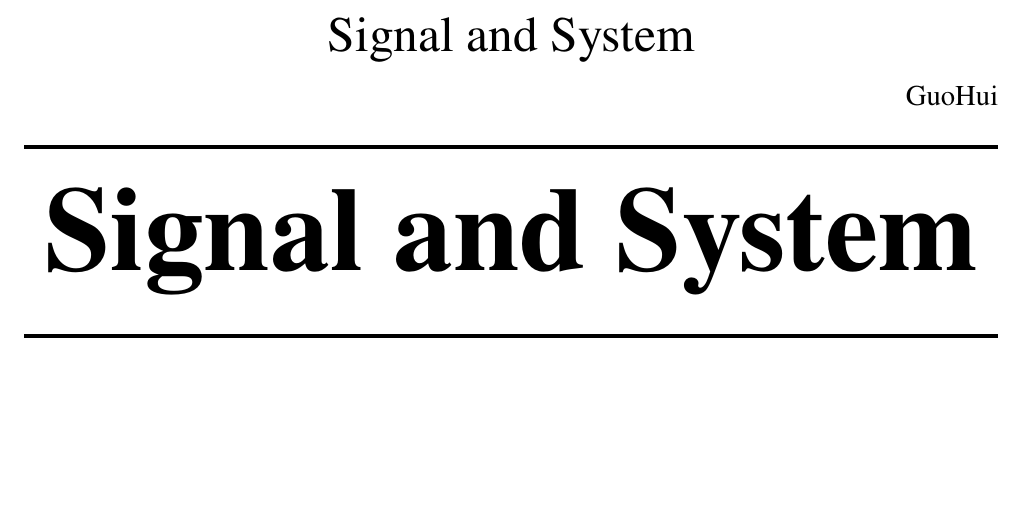
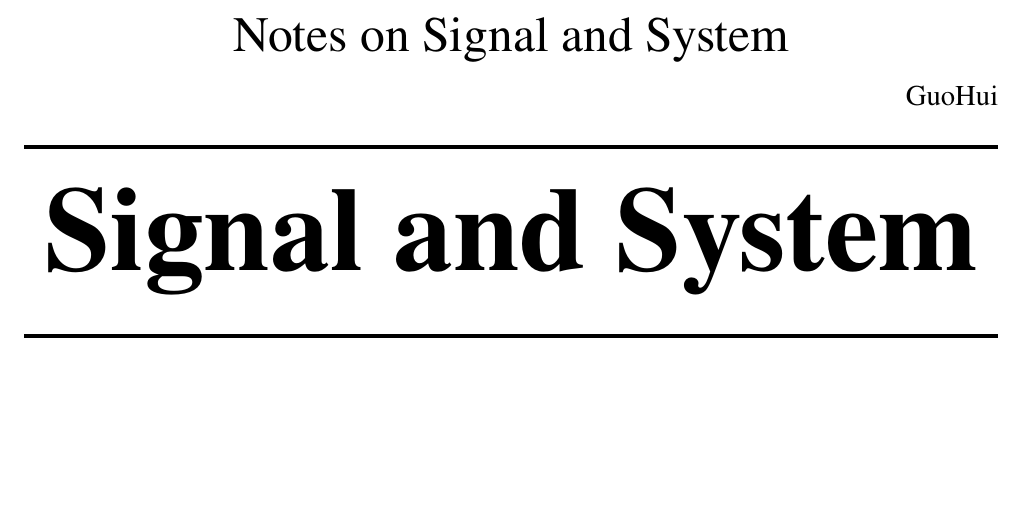
Before and after one commit to Guo-Hui-acoustics/Signal_and_System, a LaTeX document (main.tex): part of page 1 of 33, cut so that both start at the same text. Compiled offline with pdfLaTeX.

Commit message:
update the cover

```diff
--- a/main.tex
+++ b/main.tex
@@ -4,7 +4,7 @@
 
 
 % 1. 作者与日期信息
-\notetitle{Signal and System}
+\notetitle{Notes on Signal and System}
 \noteauthor{GuoHui}
 \notedate{\today}
 
```
Also changed, not shown: main.pdf, 2 other files.
